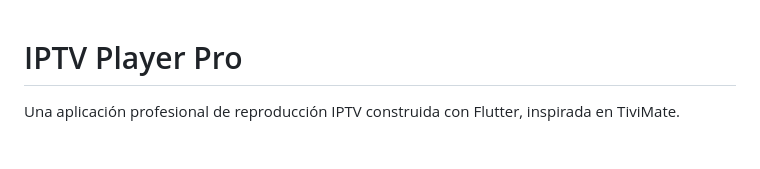
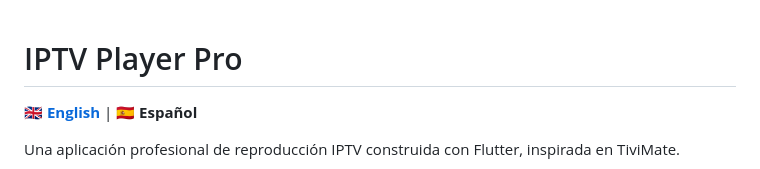
Before and after one commit to DiegoRosales123/flutter-iptv-player, a Markdown page: README.md, the part around the change. Drawn GitHub-style; blank space fills up the shorter version.

```diff
--- a/README.md
+++ b/README.md
@@ -1,4 +1,6 @@
 # IPTV Player Pro
+
+**[🇬🇧 English](README_EN.md)** | **🇪🇸 Español**
 
 Una aplicación profesional de reproducción IPTV construida con Flutter, inspirada en TiviMate.
 
```
Also changed, not shown: README_EN.md (+2 -0 lines).
